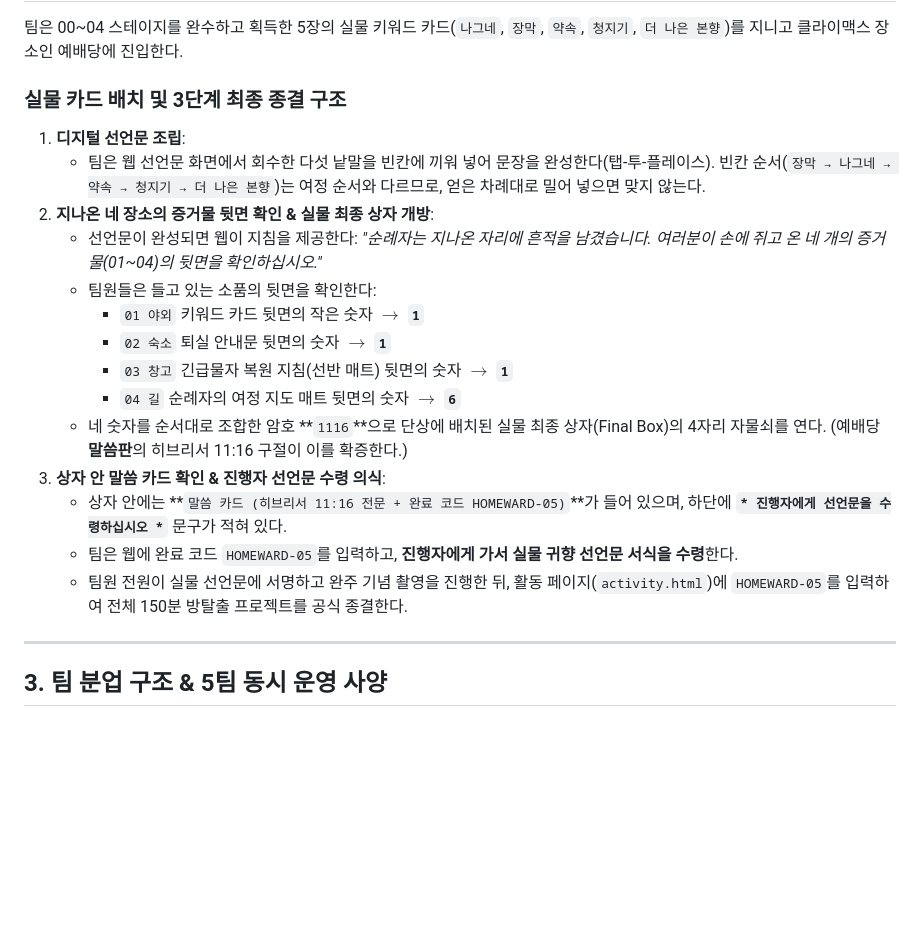
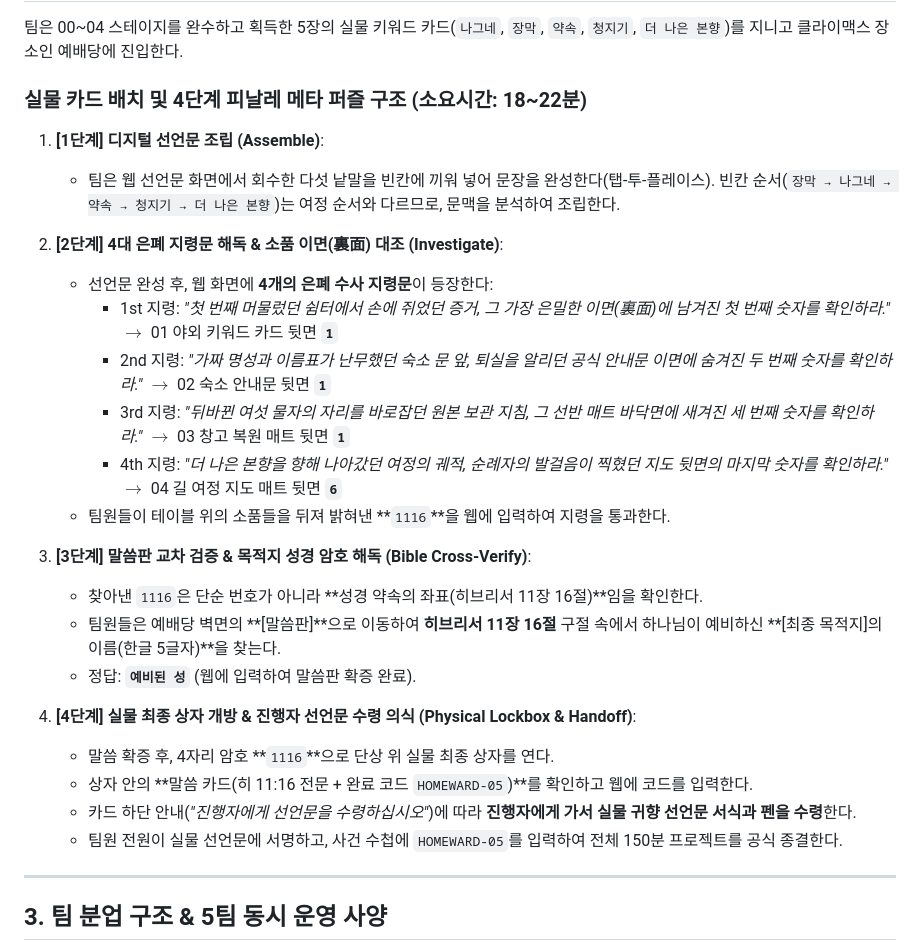
Before and after one commit to fastkorea12-png/faith, a Markdown page: stage-packets/stage-05.md, the part around the change. GitHub-like rendering; blank space fills up the shorter version.

Commit message:
docs: 05 예배당 4단계 피날레 메타 퍼즐 마스터 가이드 동기화

```diff
--- a/stage-packets/stage-05.md
+++ b/stage-packets/stage-05.md
@@ -31,21 +31,29 @@
 
 팀은 00~04 스테이지를 완수하고 획득한 5장의 실물 키워드 카드(`나그네`, `장막`, `약속`, `청지기`, `더 나은 본향`)를 지니고 클라이맥스 장소인 예배당에 진입한다.
 
-### 실물 카드 배치 및 3단계 최종 종결 구조
-1. **디지털 선언문 조립**:
-   - 팀은 웹 선언문 화면에서 회수한 다섯 낱말을 빈칸에 끼워 넣어 문장을 완성한다(탭-투-플레이스). 빈칸 순서(`장막 → 나그네 → 약속 → 청지기 → 더 나은 본향`)는 여정 순서와 다르므로, 얻은 차례대로 밀어 넣으면 맞지 않는다.
-2. **지나온 네 장소의 증거물 뒷면 확인 & 실물 최종 상자 개방**:
-   - 선언문이 완성되면 웹이 지침을 제공한다: *"순례자는 지나온 자리에 흔적을 남겼습니다. 여러분이 손에 쥐고 온 네 개의 증거물(01~04)의 뒷면을 확인하십시오."*
-   - 팀원들은 들고 있는 소품의 뒷면을 확인한다:
-     - `01 야외` 키워드 카드 뒷면의 작은 숫자 $\rightarrow$ **`1`**
-     - `02 숙소` 퇴실 안내문 뒷면의 숫자 $\rightarrow$ **`1`**
-     - `03 창고` 긴급물자 복원 지침(선반 매트) 뒷면의 숫자 $\rightarrow$ **`1`**
-     - `04 길` 순례자의 여정 지도 매트 뒷면의 숫자 $\rightarrow$ **`6`**
-   - 네 숫자를 순서대로 조합한 암호 **`1116`**으로 단상에 배치된 실물 최종 상자(Final Box)의 4자리 자물쇠를 연다. (예배당 **말씀판**의 히브리서 11:16 구절이 이를 확증한다.)
-3. **상자 안 말씀 카드 확인 & 진행자 선언문 수령 의식**:
-   - 상자 안에는 **`말씀 카드 (히브리서 11:16 전문 + 완료 코드 HOMEWARD-05)`**가 들어 있으며, 하단에 **`* 진행자에게 선언문을 수령하십시오 *`** 문구가 적혀 있다.
-   - 팀은 웹에 완료 코드 `HOMEWARD-05`를 입력하고, **진행자에게 가서 실물 귀향 선언문 서식을 수령**한다.
-   - 팀원 전원이 실물 선언문에 서명하고 완주 기념 촬영을 진행한 뒤, 활동 페이지(`activity.html`)에 `HOMEWARD-05`를 입력하여 전체 150분 방탈출 프로젝트를 공식 종결한다.
+### 실물 카드 배치 및 4단계 피날레 메타 퍼즐 구조 (소요시간: 18~22분)
+
+1. **[1단계] 디지털 선언문 조립 (Assemble)**:
+   - 팀은 웹 선언문 화면에서 회수한 다섯 낱말을 빈칸에 끼워 넣어 문장을 완성한다(탭-투-플레이스). 빈칸 순서(`장막 → 나그네 → 약속 → 청지기 → 더 나은 본향`)는 여정 순서와 다르므로, 문맥을 분석하여 조립한다.
+
+2. **[2단계] 4대 은폐 지령문 해독 & 소품 이면(裏面) 대조 (Investigate)**:
+   - 선언문 완성 후, 웹 화면에 **4개의 은폐 수사 지령문**이 등장한다:
+     - 1st 지령: *"첫 번째 머물렀던 쉼터에서 손에 쥐었던 증거, 그 가장 은밀한 이면(裏面)에 남겨진 첫 번째 숫자를 확인하라."* $\rightarrow$ 01 야외 키워드 카드 뒷면 **`1`**
+     - 2nd 지령: *"가짜 명성과 이름표가 난무했던 숙소 문 앞, 퇴실을 알리던 공식 안내문 이면에 숨겨진 두 번째 숫자를 확인하라."* $\rightarrow$ 02 숙소 안내문 뒷면 **`1`**
+     - 3rd 지령: *"뒤바뀐 여섯 물자의 자리를 바로잡던 원본 보관 지침, 그 선반 매트 바닥면에 새겨진 세 번째 숫자를 확인하라."* $\rightarrow$ 03 창고 복원 매트 뒷면 **`1`**
+     - 4th 지령: *"더 나은 본향을 향해 나아갔던 여정의 궤적, 순례자의 발걸음이 찍혔던 지도 뒷면의 마지막 숫자를 확인하라."* $\rightarrow$ 04 길 여정 지도 매트 뒷면 **`6`**
+   - 팀원들이 테이블 위의 소품들을 뒤져 밝혀낸 **`1116`**을 웹에 입력하여 지령을 통과한다.
+
+3. **[3단계] 말씀판 교차 검증 & 목적지 성경 암호 해독 (Bible Cross-Verify)**:
+   - 찾아낸 `1116`은 단순 번호가 아니라 **성경 약속의 좌표(히브리서 11장 16절)**임을 확인한다.
+   - 팀원들은 예배당 벽면의 **[말씀판]**으로 이동하여 **히브리서 11장 16절** 구절 속에서 하나님이 예비하신 **[최종 목적지]의 이름(한글 5글자)**을 찾는다.
+   - 정답: **`예비된 성`** (웹에 입력하여 말씀판 확증 완료).
+
+4. **[4단계] 실물 최종 상자 개방 & 진행자 선언문 수령 의식 (Physical Lockbox & Handoff)**:
+   - 말씀 확증 후, 4자리 암호 **`1116`**으로 단상 위 실물 최종 상자를 연다.
+   - 상자 안의 **말씀 카드(히 11:16 전문 + 완료 코드 `HOMEWARD-05`)**를 확인하고 웹에 코드를 입력한다.
+   - 카드 하단 안내(*"진행자에게 선언문을 수령하십시오"*)에 따라 **진행자에게 가서 실물 귀향 선언문 서식과 펜을 수령**한다.
+   - 팀원 전원이 실물 선언문에 서명하고, 사건 수첩에 `HOMEWARD-05`를 입력하여 전체 150분 프로젝트를 공식 종결한다.
 
 ---
 
```
